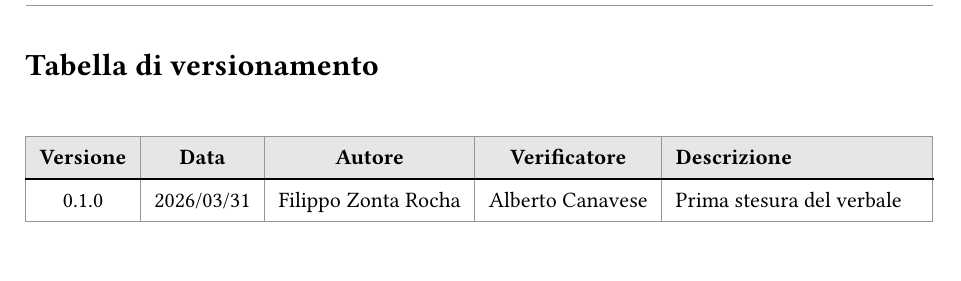
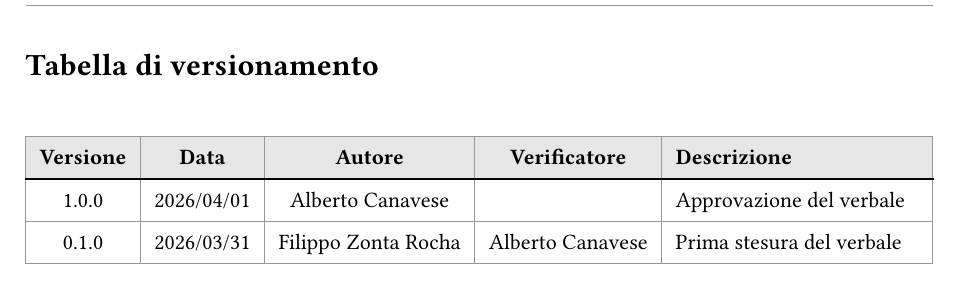
Before and after one commit to CoderiusGroup/Documentazione, a Typst document (src/RTB/Verbali/Interni/VerbaleInterno-2026-03-31.typ): part of page 2 of 5, cut so that both start at the same text. Compiled offline with Typst 0.15.

Commit message:
fix: tabella versionamento verbale 2026/03/31

```diff
--- a/src/RTB/Verbali/Interni/VerbaleInterno-2026-03-31.typ
+++ b/src/RTB/Verbali/Interni/VerbaleInterno-2026-03-31.typ
@@ -68,6 +68,7 @@
       inset: 7pt,
       fill: (x, y) => if y == 0 { luma(230) } else { none },
       [*Versione*], [*Data*], [*Autore*], [*Verificatore*], [*Descrizione*],
+      [1.0.0], [2026/04/01], [Alberto Canavese], [], [Approvazione del verbale],
       [0.1.0], [2026/03/31], [Filippo Zonta Rocha], [Alberto Canavese], [Prima stesura del verbale],
     )
   ]
```
